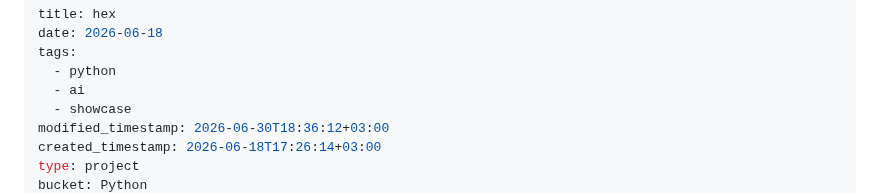
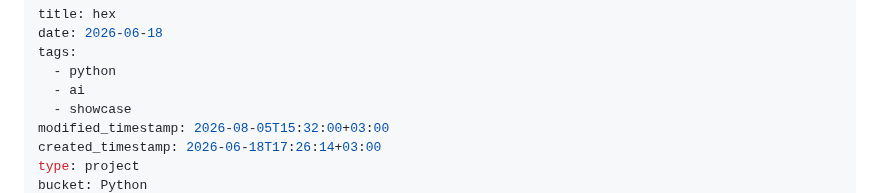
Before and after one commit to hxii/0xff.nu, a Markdown page: source/hex.md, the part around one of its changes. Rendered like a GitHub page.

```diff
--- a/source/hex.md
+++ b/source/hex.md
@@ -5,7 +5,7 @@ tags:
   - python
   - ai
   - showcase
-modified_timestamp: 2026-06-30T18:36:12+03:00
+modified_timestamp: 2026-08-05T15:32:00+03:00
 created_timestamp: 2026-06-18T17:26:14+03:00
 type: project
 bucket: Python
```
Also changed, not shown: other parts of source/hex.md (+1 -0 lines).
